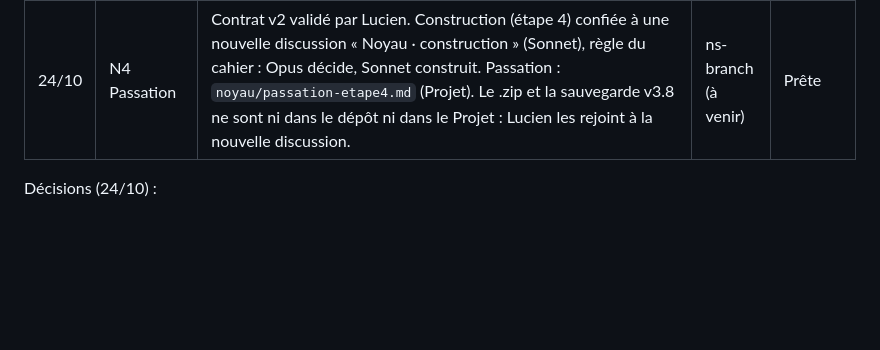
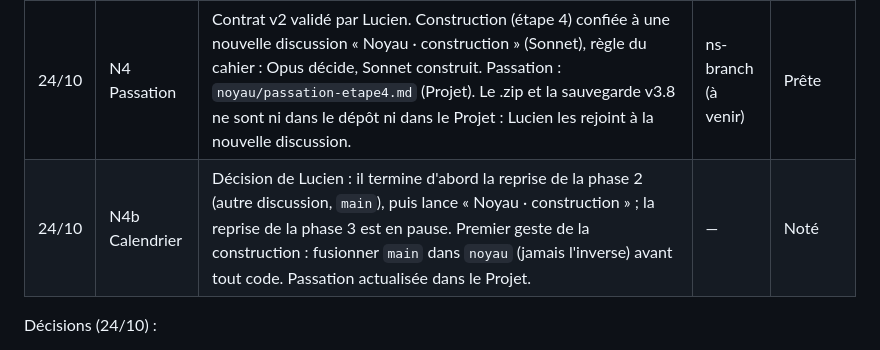
Before and after one commit to lulu78440/hub, a Markdown page: maquettes/journal-de-bord.md, the part around the change. Drawn GitHub-style; blank space fills up the shorter version.

Commit message:
Noyau · calendrier : phase 2 d'abord, phase 3 en pause, mise à jour de noyau avec main avant construction
Co-Authored-By: Claude Opus 5.5 <noreply@anthropic.com>
Claude-Session: https://claude.ai/code/session_01SgvNisDfZktKR4JHET9A3f

```diff
--- a/maquettes/journal-de-bord.md
+++ b/maquettes/journal-de-bord.md
@@ -148,6 +148,7 @@ Travail sur la branche `noyau` uniquement, fichiers propres (`js/noyau/…`, fen
 | 24/10 | N3 Contrat de liaison | Code de l'app v3.8 reçu (.zip, gardé hors du dépôt, aucune clé ni adresse dedans) et audité par deux agents en lecture seule. Contrat rédigé : `docs/noyau-contrat.md` (principes, ce qui est repris ou écarté, architecture `js/noyau/`, messages, catalogue de 32 outils (16 LIBRE, 16 CONFIRMATION) et 6 familles d’actions INTERDIT, données sortantes, import de la mémoire, réflexion, journal, recette). Cerveau v0 (instructions privées) rangé dans le Projet : `noyau/cerveau.md`, jamais dans le dépôt. | ns-pont | Validée par Lucien (24/10) |
 | 24/10 | N3b Contrat v2 | Demande de Lucien : un contrat plus complet, « comme un cerveau humain », avec l'actualité. Recherche récente consultée (test de Turing PNAS 2026, synthèses sur la mémoire des agents, cadre SSGM, Generative Agents, étude *Science* 2026 sur la complaisance). Ajout de la section 4 « Architecture cognitive » : perception, cycle de pensée avec réponse structurée `repondre` (mémoire et humeur nourries sans requête de plus), cinq mémoires (travail, épisodique, sémantique, procédurale, fondatrice), score de rappel pertinence/importance/récence, oubli progressif sans effacement, protections contre l'empoisonnement et la dérive, sommeil quotidien (1 requête), personnalité stable et franche, humeur de fond, actualité intégrée depuis `flux.json`, initiative mesurée. Budget type d'une journée, tests du cerveau ajoutés à la recette. Cerveau privé passé en v1 (Projet : `noyau/cerveau.md`). | ns-pont | Validée par Lucien (24/10) |
 | 24/10 | N4 Passation | Contrat v2 validé par Lucien. Construction (étape 4) confiée à une nouvelle discussion « Noyau · construction » (Sonnet), règle du cahier : Opus décide, Sonnet construit. Passation : `noyau/passation-etape4.md` (Projet). Le .zip et la sauvegarde v3.8 ne sont ni dans le dépôt ni dans le Projet : Lucien les rejoint à la nouvelle discussion. | ns-branch (à venir) | Prête |
+| 24/10 | N4b Calendrier | Décision de Lucien : il termine d'abord la reprise de la phase 2 (autre discussion, `main`), puis lance « Noyau · construction » ; la reprise de la phase 3 est en pause. Premier geste de la construction : fusionner `main` dans `noyau` (jamais l'inverse) avant tout code. Passation actualisée dans le Projet. | — | Noté |
 
 Décisions (24/10) :
 - L'application est une app « Build » d'AI Studio, pas terminée. Lucien la finit dans AI Studio ; le hub reprendra ses **instructions et son catalogue d'actions**, pas forcément son code (à confirmer à l'étape 2).
```
